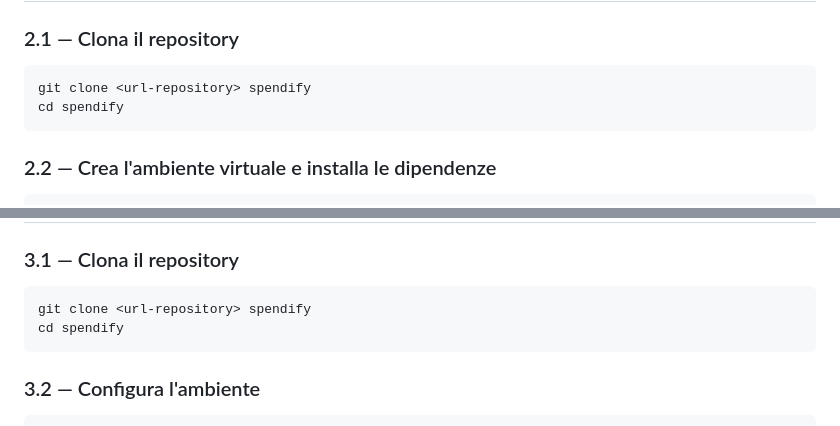
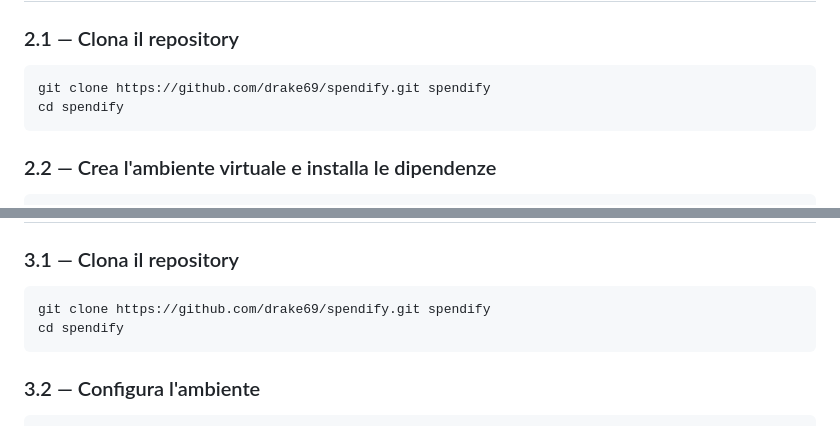
Before and after one commit to drake69/spendify, a Markdown page: docs/deployment.md, 2 parts joined by grey strips. Rendered like a GitHub page.

Commit message:
docs(deployment): replace <url-repository> placeholder with real GitHub URL

````diff
--- a/docs/deployment.md
+++ b/docs/deployment.md
@@ -45,7 +45,7 @@
 ### 2.1 — Clona il repository
 
 ```bash
-git clone <url-repository> spendify
+git clone https://github.com/drake69/spendify.git spendify
 cd spendify
 ```
 
@@ -83,7 +83,7 @@ L'app è disponibile su **http://localhost:8501**
 ### 3.1 — Clona il repository
 
 ```bash
-git clone <url-repository> spendify
+git clone https://github.com/drake69/spendify.git spendify
 cd spendify
 ```
 
````
